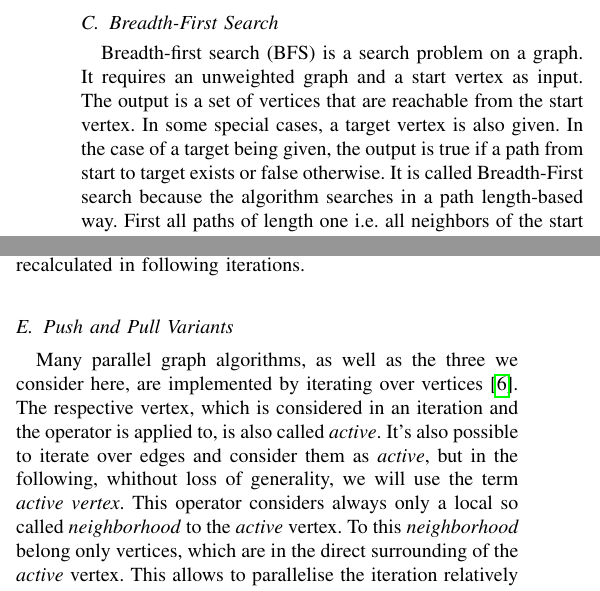
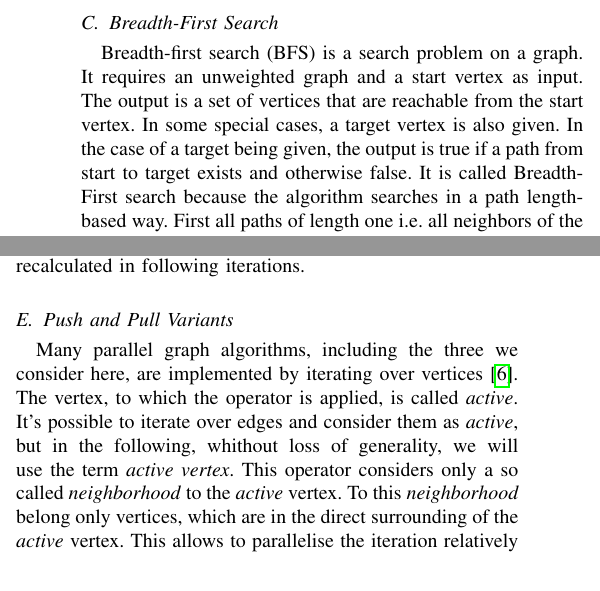
Before and after one commit to SerenGTI/Forschungsprojekt, a LaTeX paper (documentation/paper/main.tex, which reads documentation/paper/sections/preliminiaries.tex): two parts of the columns of page 2 of 14, joined at a grey line, cut so that both start at the same text. Compiled offline with pdfLaTeX; a missing font is replaced by an installed copy or a similar font; a LaTeX package or settings file that is missing is left out.

Commit message:
various imporvements

```diff
--- a/documentation/paper/sections/preliminiaries.tex
+++ b/documentation/paper/sections/preliminiaries.tex
@@ -33,7 +33,7 @@ The most common sequential implementations are Dijkstra's algorithm or BellmanFo
 Breadth-first search (BFS) is a search problem on a graph.
 It requires an unweighted graph and a start vertex as input.
 The output is a set of vertices that are reachable from the start vertex.
-In some special cases, a target vertex is also given. In the case of a target being given, the output is true if a path from start to target exists or false otherwise.
+In some special cases, a target vertex is also given. In the case of a target being given, the output is true if a path from start to target exists and otherwise false.
 It is called Breadth-First search because the algorithm searches in a path length-based way. First all paths of length one i.e. all neighbors of the start vertex are checked before checking paths of length two and so on.
 The search algorithm, where the paths of maximum length are checked first is called Depth-First search.
 
@@ -57,10 +57,10 @@ The PageRank score of a vertex is only updated if the relative change of the Pag
 This effectively reduces the amount of vertices for which the PageRank has to be recalculated in following iterations.
 
 \subsection{Push and Pull Variants}
-Many parallel graph algorithms, as well as the three we consider here, are implemented by iterating over vertices \cite{tao}.
-The respective vertex, which is considered in an iteration and the operator is applied to, is also called \emph{active}.
-It's also possible to iterate over edges and consider them as \emph{active}, but in the following, whithout loss of generality, we will use the term \emph{active vertex}.
-This operator considers always only a local so called \emph{neighborhood} to the \emph{active} vertex.
+Many parallel graph algorithms, including the three we consider here, are implemented by iterating over vertices \cite{tao}.
+The vertex, to which the operator is applied, is called \emph{active}.
+It's possible to iterate over edges and consider them as \emph{active}, but in the following, whithout loss of generality, we will use the term \emph{active vertex}.
+This operator considers only a so called \emph{neighborhood} to the \emph{active} vertex.
 To this \emph{neighborhood} belong only vertices, which are in the direct surrounding of the \emph{active} vertex.
 This allows to parallelise the iteration relatively easy, caused by the locality of the operator.
 
```
Also changed, not shown: documentation/paper/main.pdf, documentation/paper/sections/preliminiaries.tex (2 more changed lines).
